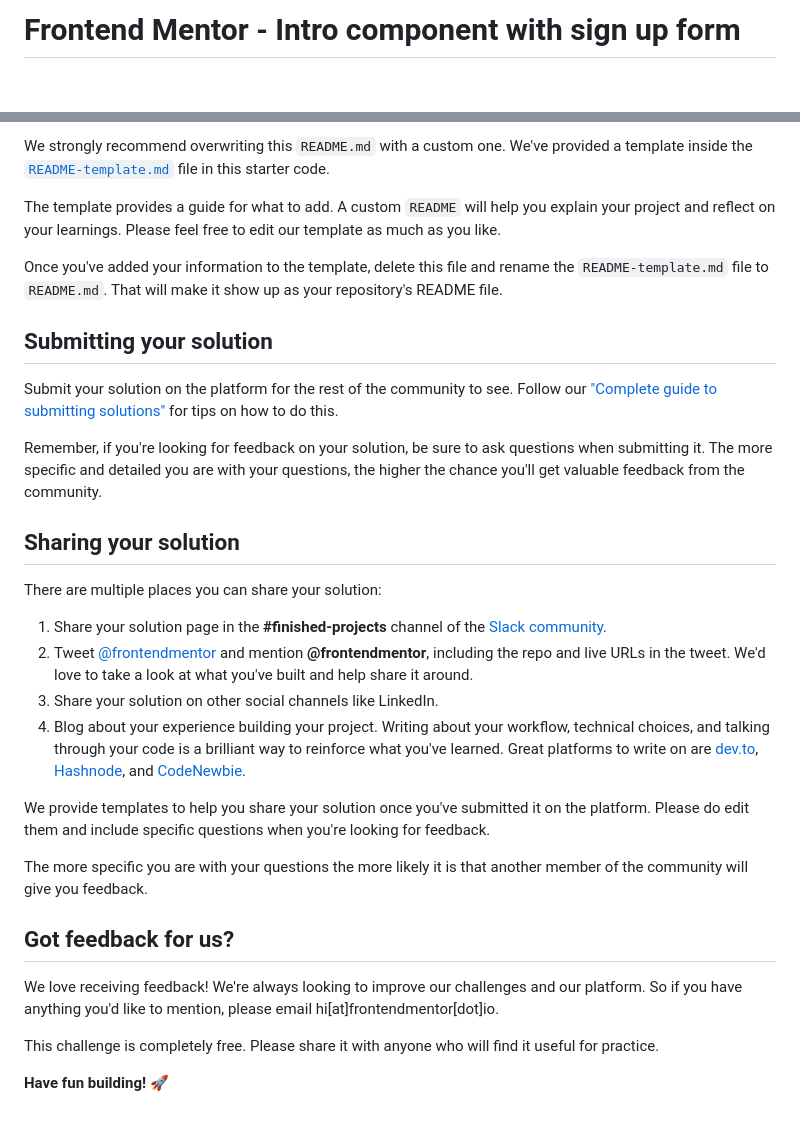
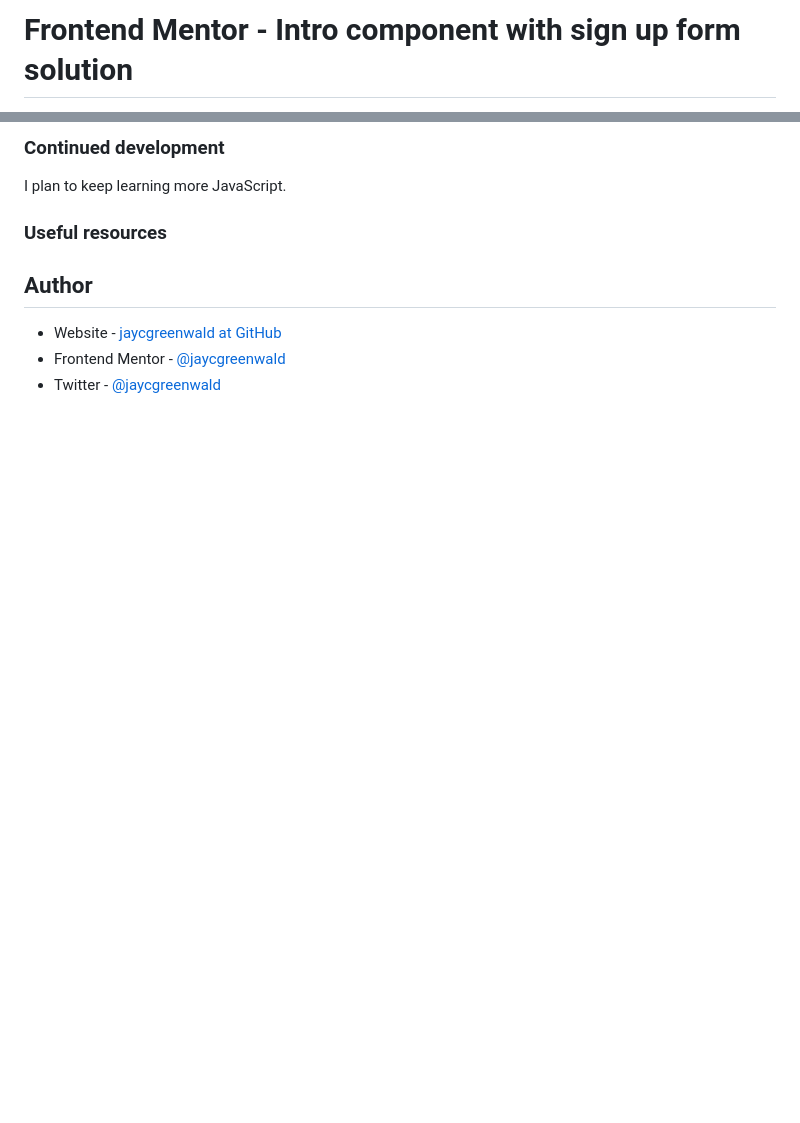
Before and after one commit to jaycgreenwald/13-intro-component-with-sign-up-form, a Markdown page: README.md, 2 parts joined by grey strips. GitHub-like rendering; blank space fills up the shorter version.

```diff
--- a/README.md
+++ b/README.md
@@ -1,2 +1,2 @@
-# Frontend Mentor - Intro component with sign up form
+# Frontend Mentor - Intro component with sign up form solution
 
@@ -63,33 +72,14 @@ You can host your site using one of these solutions or any of our other trusted
 
-We strongly recommend overwriting this `README.md` with a custom one. We've provided a template inside the [`README-template.md`](./README-template.md) file in this starter code.
+### Continued development
 
-The template provides a guide for what to add. A custom `README` will help you explain your project and reflect on your learnings. Please feel free to edit our template as much as you like.
+I plan to keep learning more JavaScript.
 
-Once you've added your information to the template, delete this file and rename the `README-template.md` file to `README.md`. That will make it show up as your repository's README file.
 
-## Submitting your solution
+### Useful resources
 
-Submit your solution on the platform for the rest of the community to see. Follow our ["Complete guide to submitting solutions"](https://medium.com/frontend-mentor/a-complete-guide-to-submitting-solutions-on-frontend-mentor-ac6384162248) for tips on how to do this.
 
-Remember, if you're looking for feedback on your solution, be sure to ask questions when submitting it. The more specific and detailed you are with your questions, the higher the chance you'll get valuable feedback from the community.
+## Author
 
-## Sharing your solution
-
-There are multiple places you can share your solution:
-
-1. Share your solution page in the **#finished-projects** channel of the [Slack community](https://www.frontendmentor.io/slack).
-2. Tweet [@frontendmentor](https://twitter.com/frontendmentor) and mention **@frontendmentor**, including the repo and live URLs in the tweet. We'd love to take a look at what you've built and help share it around.
-3. Share your solution on other social channels like LinkedIn.
-4. Blog about your experience building your project. Writing about your workflow, technical choices, and talking through your code is a brilliant way to reinforce what you've learned. Great platforms to write on are [dev.to](https://dev.to/), [Hashnode](https://hashnode.com/), and [CodeNewbie](https://community.codenewbie.org/).
-
-We provide templates to help you share your solution once you've submitted it on the platform. Please do edit them and include specific questions when you're looking for feedback.
-
-The more specific you are with your questions the more likely it is that another member of the community will give you feedback.
-
-## Got feedback for us?
-
-We love receiving feedback! We're always looking to improve our challenges and our platform. So if you have anything you'd like to mention, please email hi[at]frontendmentor[dot]io.
-
-This challenge is completely free. Please share it with anyone who will find it useful for practice.
-
-**Have fun building!** 🚀
+- Website - [jaycgreenwald at GitHub](https://github.com/jaycgreenwald)
+- Frontend Mentor - [@jaycgreenwald](https://www.frontendmentor.io/profile/jaycgreenwald)
+- Twitter - [@jaycgreenwald](https://www.twitter.com/jaycgreenwald)
```
Also changed, not shown: other parts of README.md (+42 -33 lines), screenshot.png (added).
